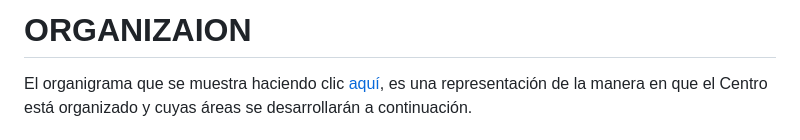
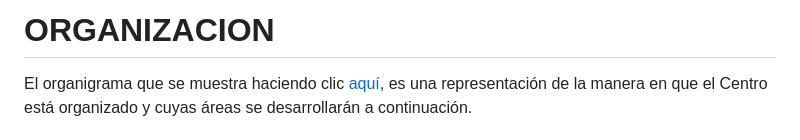
Before and after one commit to cibac-mx/cibac-mx.github.io, a Markdown page: organizacion.md, the part around the change. Rendered like a GitHub page.

Commit message:
Update organizacion.md
el titulo estaba mal escrito

```diff
--- a/organizacion.md
+++ b/organizacion.md
@@ -1,4 +1,4 @@
-# ORGANIZAION
+# ORGANIZACION
 El organigrama que se muestra haciendo clic [aquí](), es una representación de la manera en que el Centro está organizado y cuyas áreas se desarrollarán a continuación.
 
 ## Dirección operativa
```
